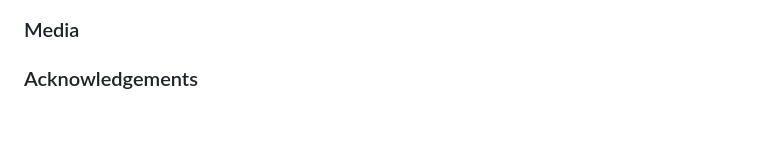
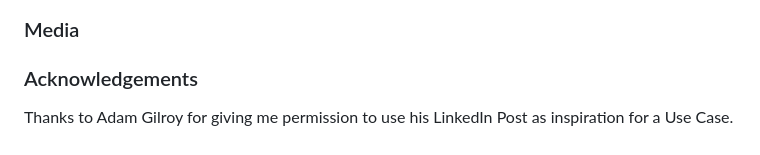
Before and after one commit to halfpintutopia/mindful-minutes, a Markdown page: README.md, the part around the change. GitHub-like rendering.

Commit message:
docs: add initial acknowledgements

```diff
--- a/README.md
+++ b/README.md
@@ -244,3 +244,5 @@ For further details on testing, click [here](docs/testing/testing.md).
 ### Media
 
 ### Acknowledgements
+
+Thanks to Adam Gilroy for giving me permission to use his LinkedIn Post as inspiration for a Use Case.
```
